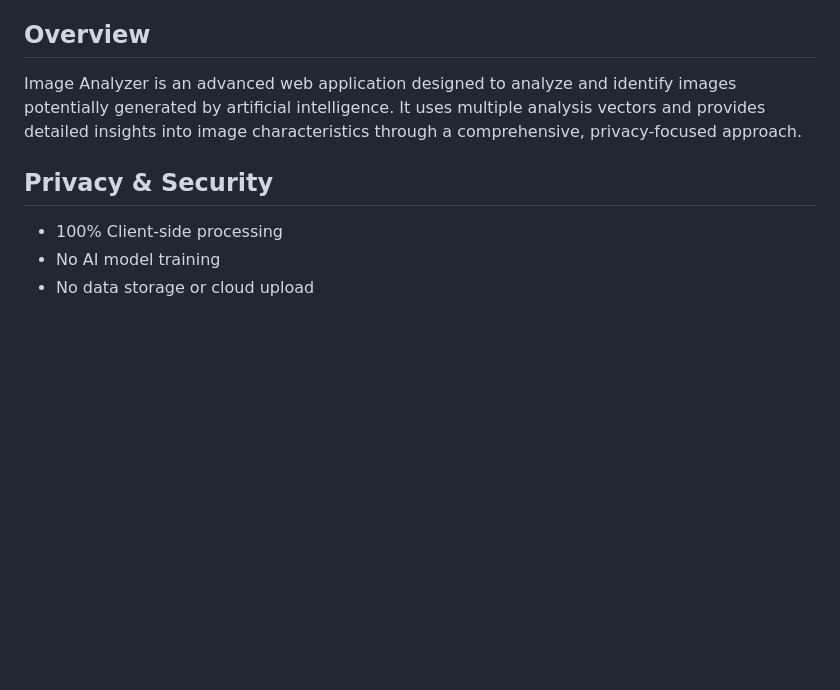
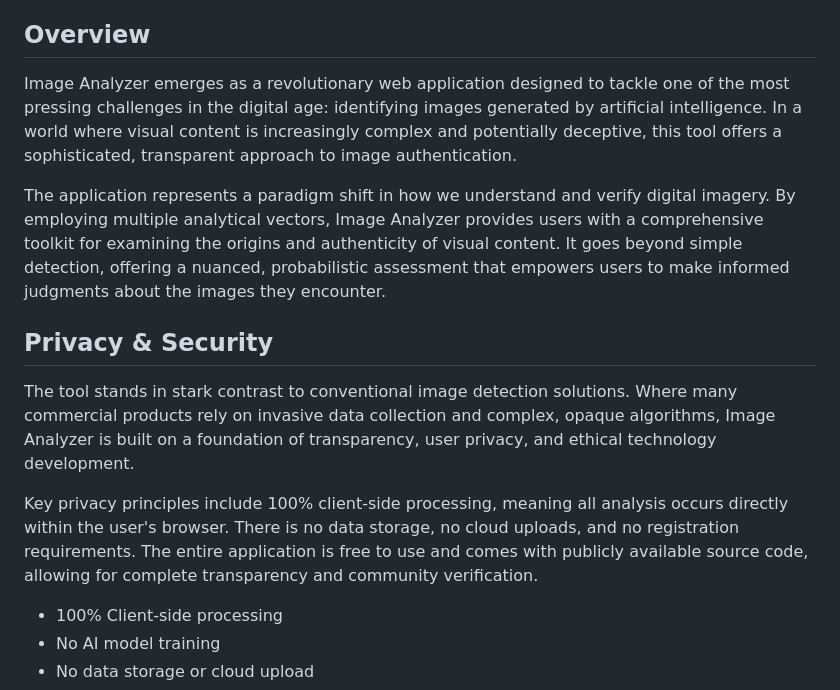
Before and after one commit to bsm3d/Image-analyzer, a Markdown page: README.md, the part around the change. Rendered like a GitHub page; blank space fills up the shorter version.

```diff
--- a/README.md
+++ b/README.md
@@ -3,9 +3,17 @@ Version 0.1 (2025)
 By Benoît (BSM3D) Saint-Moulin
 
 ## Overview
-Image Analyzer is an advanced web application designed to analyze and identify images potentially generated by artificial intelligence. It uses multiple analysis vectors and provides detailed insights into image characteristics through a comprehensive, privacy-focused approach.
+
+Image Analyzer emerges as a revolutionary web application designed to tackle one of the most pressing challenges in the digital age: identifying images generated by artificial intelligence. In a world where visual content is increasingly complex and potentially deceptive, this tool offers a sophisticated, transparent approach to image authentication.
+
+The application represents a paradigm shift in how we understand and verify digital imagery. By employing multiple analytical vectors, Image Analyzer provides users with a comprehensive toolkit for examining the origins and authenticity of visual content. It goes beyond simple detection, offering a nuanced, probabilistic assessment that empowers users to make informed judgments about the images they encounter.
 
 ## Privacy & Security
+
+The tool stands in stark contrast to conventional image detection solutions. Where many commercial products rely on invasive data collection and complex, opaque algorithms, Image Analyzer is built on a foundation of transparency, user privacy, and ethical technology development.
+
+Key privacy principles include 100% client-side processing, meaning all analysis occurs directly within the user's browser. There is no data storage, no cloud uploads, and no registration requirements. The entire application is free to use and comes with publicly available source code, allowing for complete transparency and community verification.
+
 - 100% Client-side processing
 - No AI model training
 - No data storage or cloud upload
```
